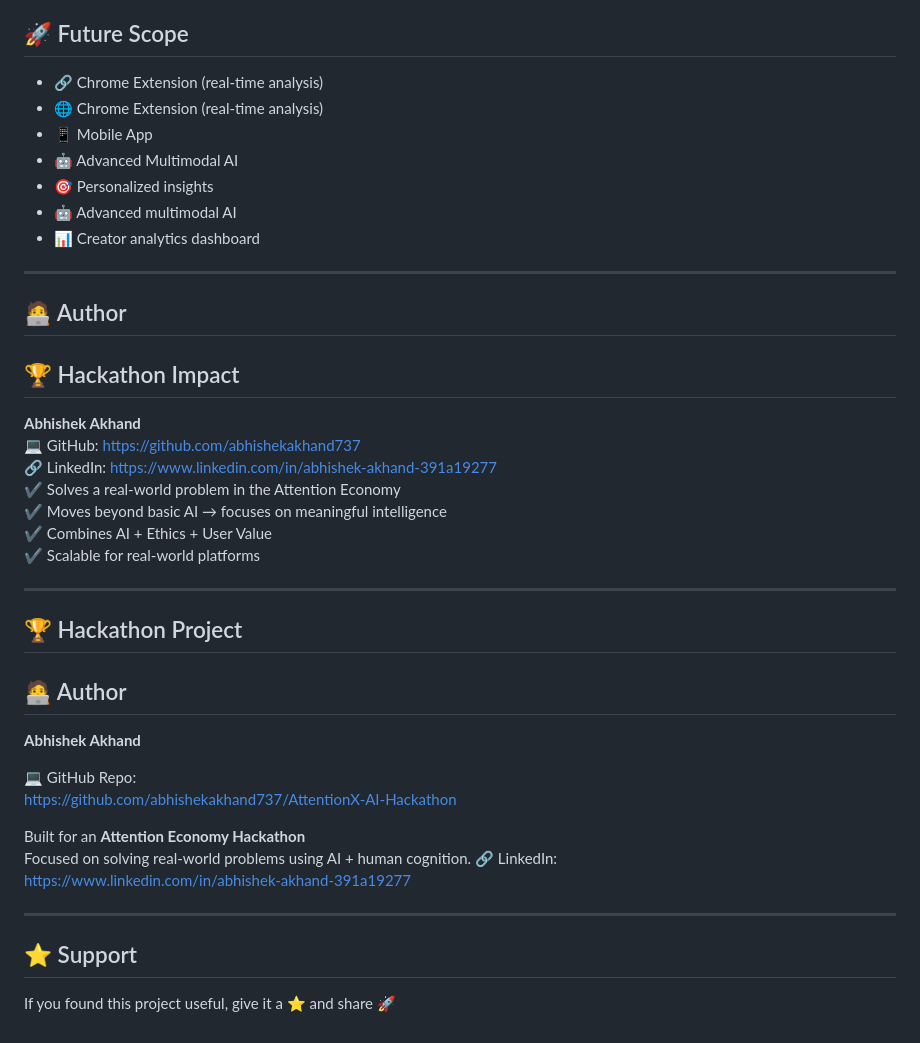
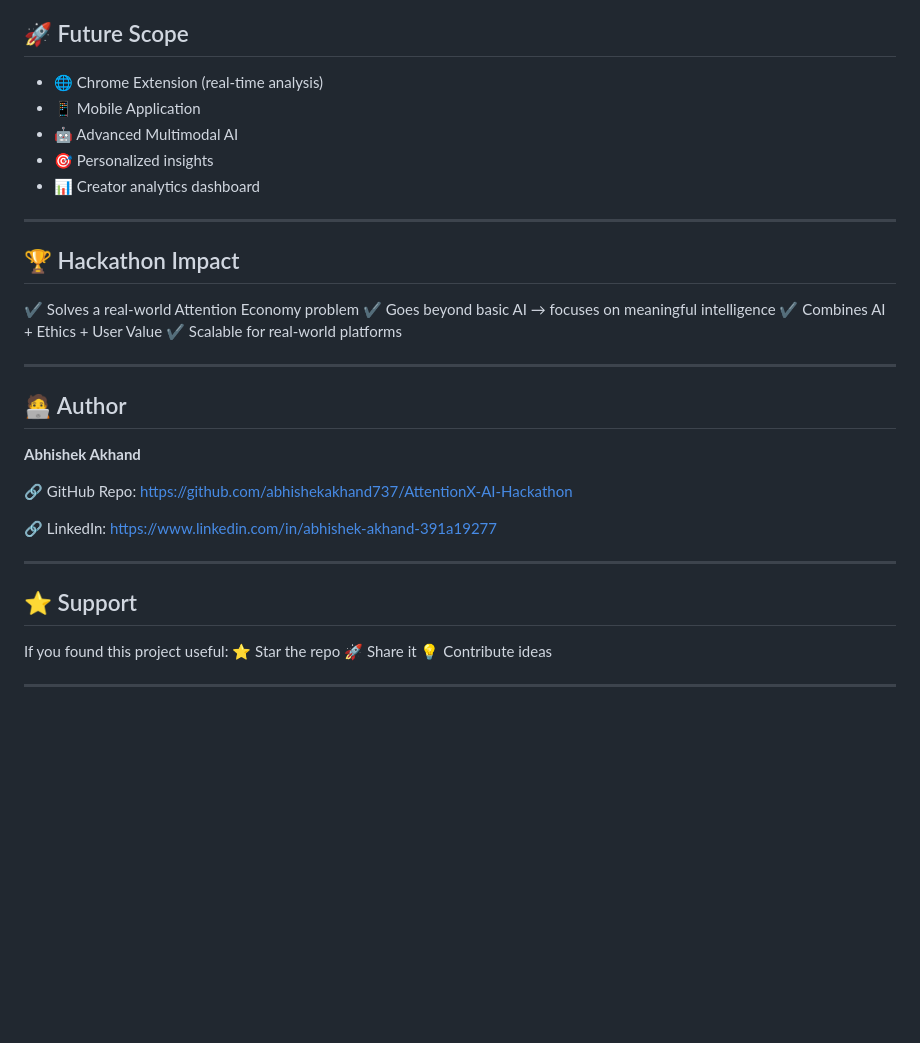
Before and after one commit to abhishekakhand737/AttentionX-AI-Hackathon, a Markdown page: README.md, the part around one of its changes. Rendered like a GitHub page; blank space fills up the shorter version.

```diff
--- a/README.md
+++ b/README.md
@@ -170,38 +147,31 @@ We are facing an **attention crisis**:
 
 ## 🚀 Future Scope
 
-- 🔗 Chrome Extension (real-time analysis)
-- 🌐 Chrome Extension (real-time analysis)
-- 📱 Mobile App
-- 🤖 Advanced Multimodal AI
-- 🎯 Personalized insights
-- 🤖 Advanced multimodal AI
-- 📊 Creator analytics dashboard
+* 🌐 Chrome Extension (real-time analysis)
+* 📱 Mobile Application
+* 🤖 Advanced Multimodal AI
+* 🎯 Personalized insights
+* 📊 Creator analytics dashboard
+
+---
+
+## 🏆 Hackathon Impact
+
+✔️ Solves a real-world Attention Economy problem
+✔️ Goes beyond basic AI → focuses on meaningful intelligence
+✔️ Combines AI + Ethics + User Value
+✔️ Scalable for real-world platforms
+
 
 ---
 
 ## 🧑‍💻 Author
-## 🏆 Hackathon Impact
-
-**Abhishek Akhand**
-💻 GitHub: https://github.com/abhishekakhand737
-🔗 LinkedIn: https://www.linkedin.com/in/abhishek-akhand-391a19277
-✔️ Solves a real-world problem in the Attention Economy
-✔️ Moves beyond basic AI → focuses on meaningful intelligence
-✔️ Combines AI + Ethics + User Value
-✔️ Scalable for real-world platforms
-
----
-## 🏆 Hackathon Project
-## 🧑‍💻 Author
 
 **Abhishek Akhand**
 
-💻 GitHub Repo:
+🔗 GitHub Repo:
 https://github.com/abhishekakhand737/AttentionX-AI-Hackathon
 
-Built for an **Attention Economy Hackathon**
-Focused on solving real-world problems using AI + human cognition.
 🔗 LinkedIn:
 https://www.linkedin.com/in/abhishek-akhand-391a19277
 
@@ -209,4 +179,9 @@ https://www.linkedin.com/in/abhishek-akhand-391a19277
 
 ## ⭐ Support
 
-If you found this project useful, give it a ⭐ and share 🚀
+If you found this project useful:
+⭐ Star the repo
+🚀 Share it
+💡 Contribute ideas
+
+---
```
Also changed, not shown: other parts of README.md (+56 -79 lines).
